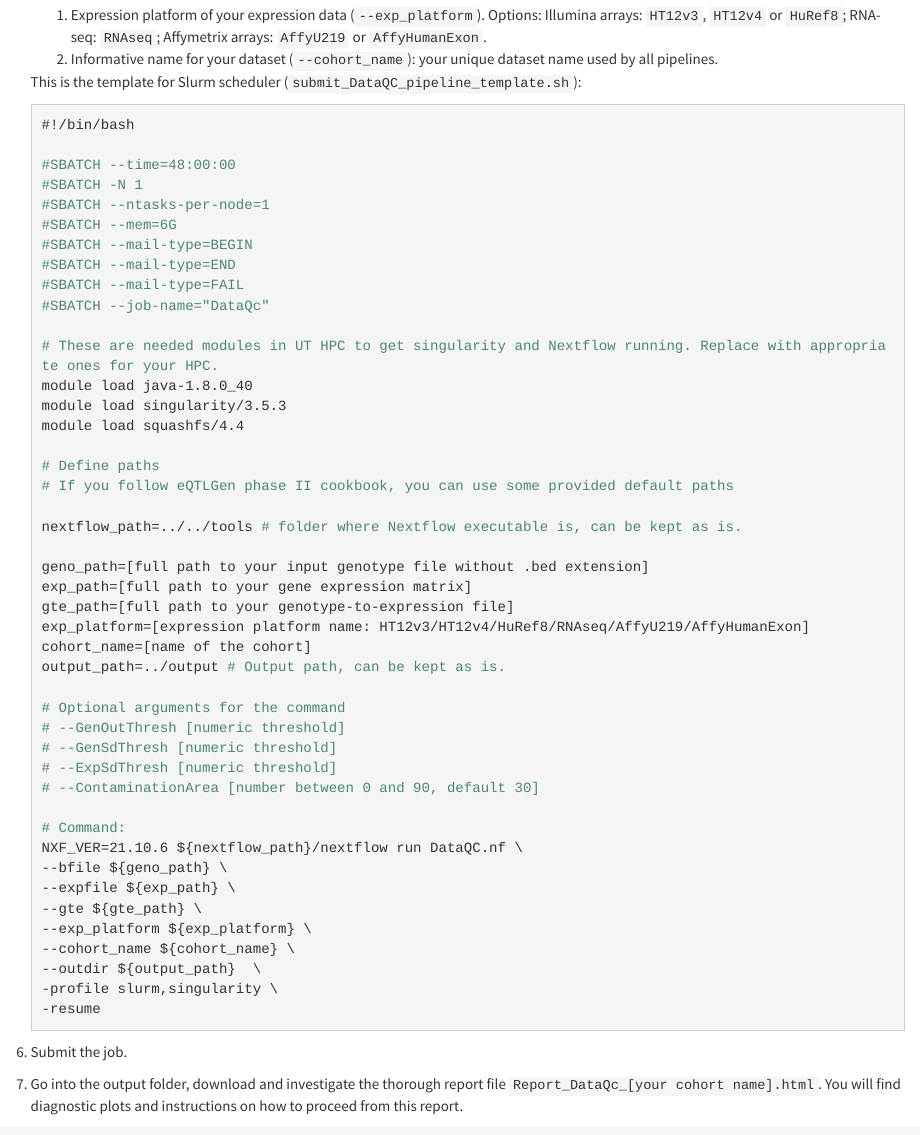
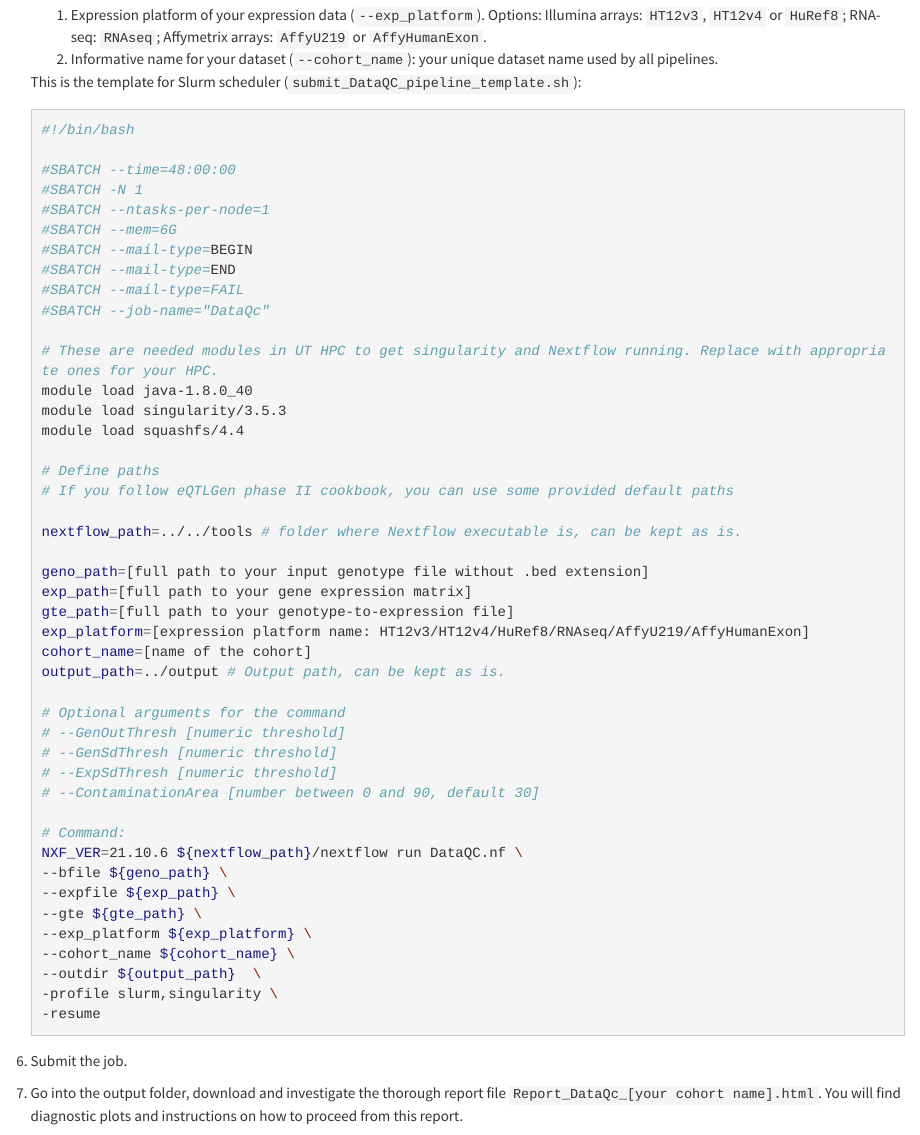
Before and after one commit to PatrickDeelen/eqtlgen-web-site, an R Markdown document (eQTLGen-p2-cookbook.Rmd): the page in a window 1100 px wide, from 5290 px down. Rendered offline with R 4.5, knitr and Pandoc, with nearby package versions; long lines of code are wrapped.

Commit message:
Update syntax highlighting

```diff
--- a/eQTLGen-p2-cookbook.Rmd
+++ b/eQTLGen-p2-cookbook.Rmd
@@ -1,6 +1,8 @@
 ---
 title: "Cookbook for eQTLGen phase II analyses"
-output: html_document
+output:
+  html_document:
+    highlight: pygments
 date: '2022-06-15'
 ---
 
```
Also changed, not shown: 1 other file.
